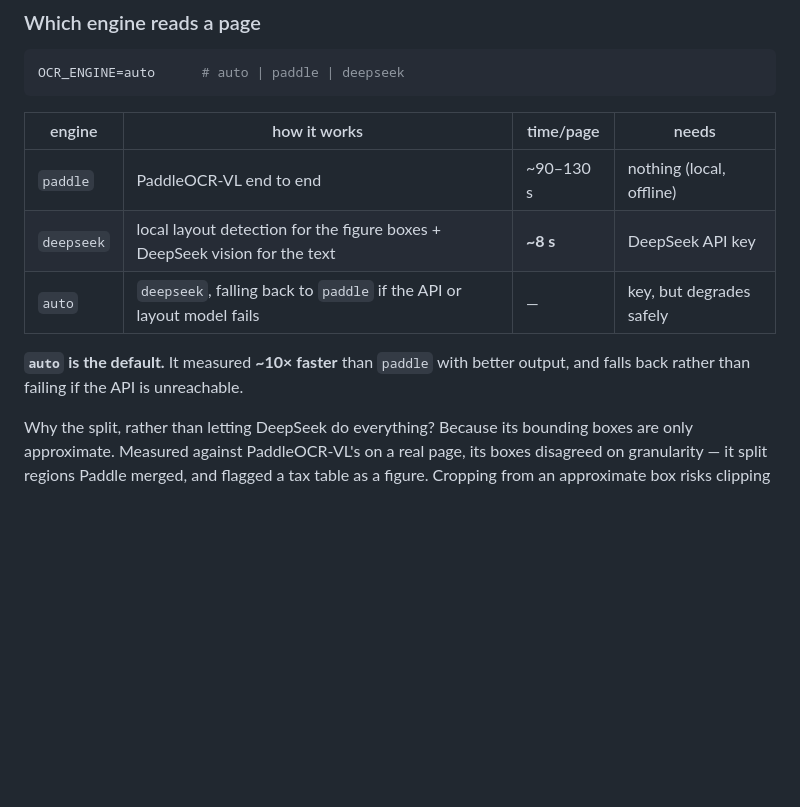
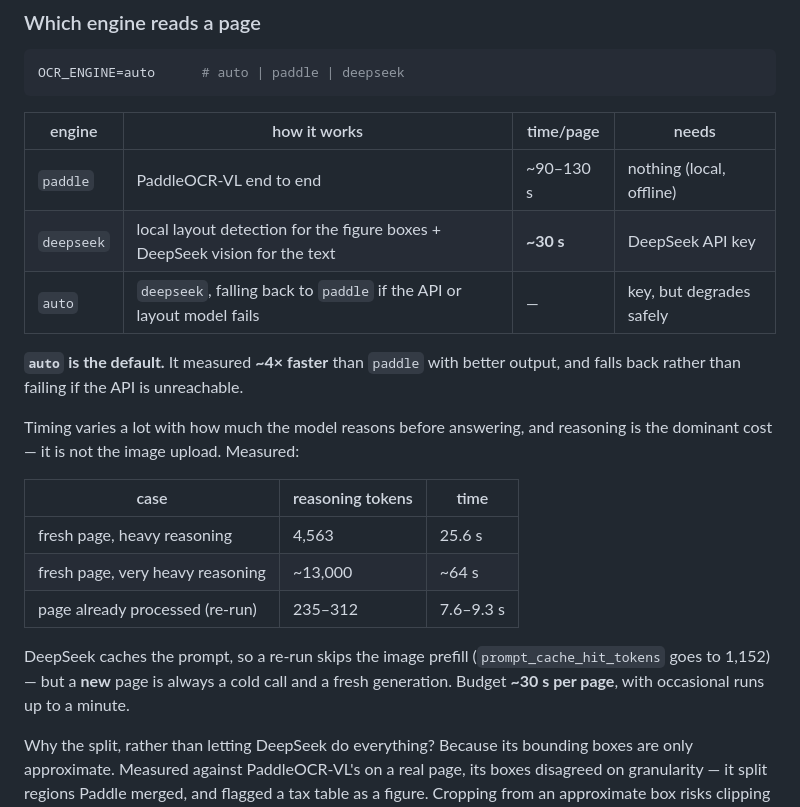
Before and after one commit to yi2003/paper2md, a Markdown page: README.md, the part around one of its changes. Rendered like a GitHub page; blank space fills up the shorter version.

```diff
--- a/README.md
+++ b/README.md
@@ -235,11 +235,24 @@ OCR_ENGINE=auto      # auto | paddle | deepseek
 | engine | how it works | time/page | needs |
 |---|---|---|---|
 | `paddle` | PaddleOCR-VL end to end | ~90–130 s | nothing (local, offline) |
-| `deepseek` | local layout detection for the figure boxes + DeepSeek vision for the text | **~8 s** | DeepSeek API key |
+| `deepseek` | local layout detection for the figure boxes + DeepSeek vision for the text | **~30 s** | DeepSeek API key |
 | `auto` | `deepseek`, falling back to `paddle` if the API or layout model fails | — | key, but degrades safely |
 
-**`auto` is the default.** It measured **~10× faster** than `paddle` with better
+**`auto` is the default.** It measured **~4× faster** than `paddle` with better
 output, and falls back rather than failing if the API is unreachable.
+
+Timing varies a lot with how much the model reasons before answering, and
+reasoning is the dominant cost — it is not the image upload. Measured:
+
+| case | reasoning tokens | time |
+|---|---|---|
+| fresh page, heavy reasoning | 4,563 | 25.6 s |
+| fresh page, very heavy reasoning | ~13,000 | ~64 s |
+| page already processed (re-run) | 235–312 | 7.6–9.3 s |
+
+DeepSeek caches the prompt, so a re-run skips the image prefill (`prompt_cache_hit_tokens`
+goes to 1,152) — but a **new** page is always a cold call and a fresh generation.
+Budget **~30 s per page**, with occasional runs up to a minute.
 
 Why the split, rather than letting DeepSeek do everything? Because its bounding
 boxes are only approximate. Measured against PaddleOCR-VL's on a real page, its
```
Also changed, not shown: other parts of README.md (+35 -4 lines).
